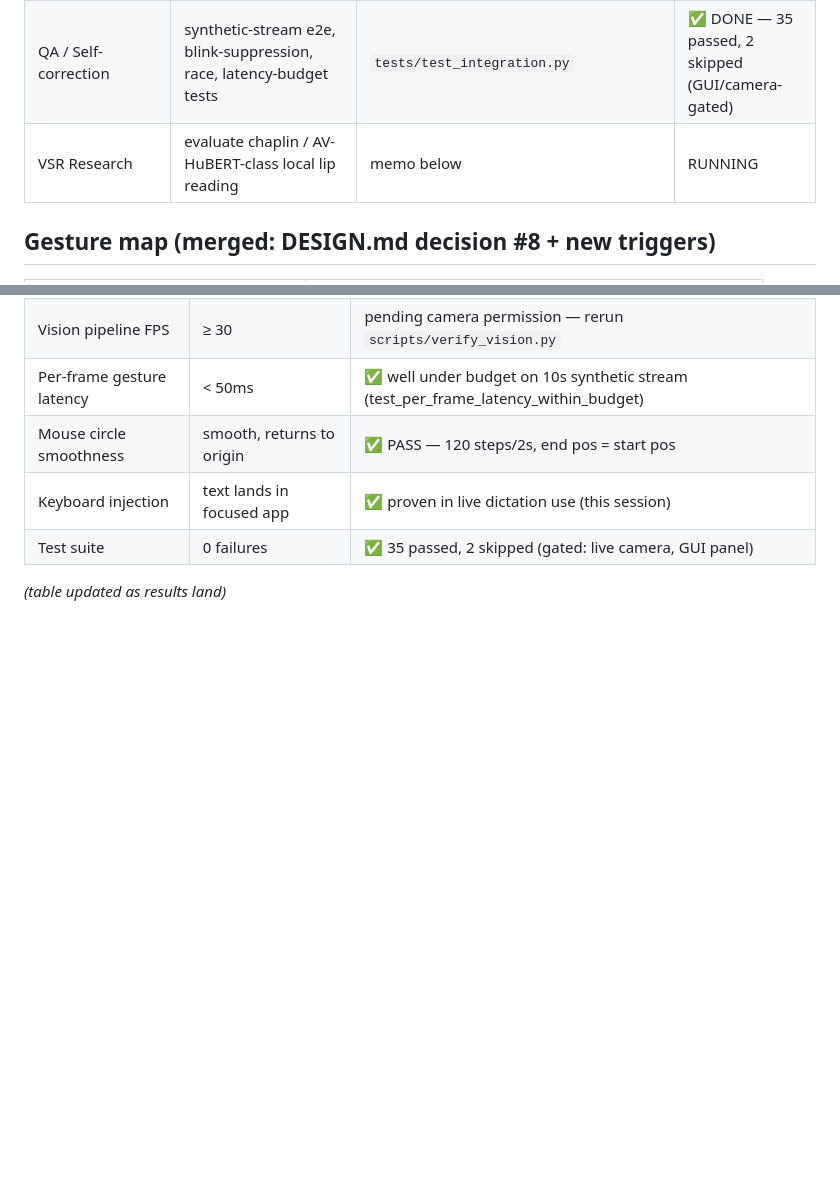
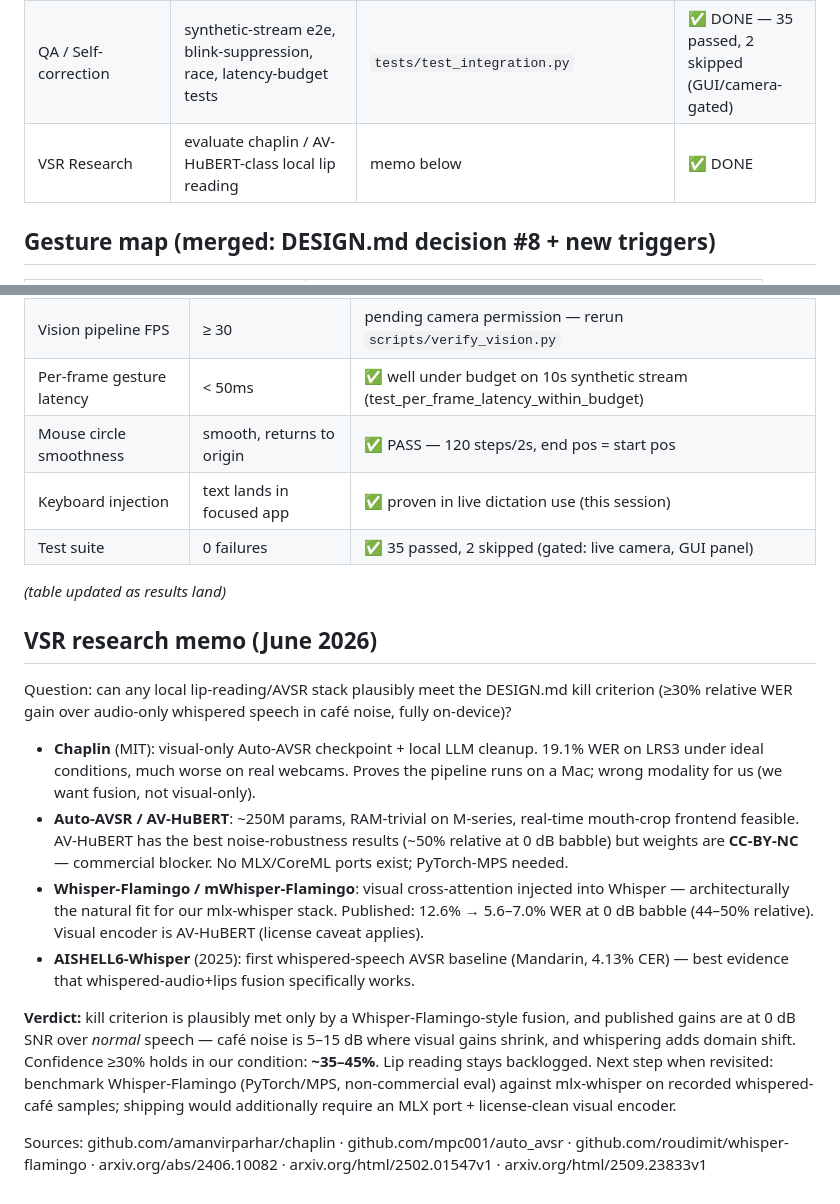
Before and after one commit to aenicay1/whisperquiet, a Markdown page: WHISPERFLOW_AGENT_LOG.md, 2 parts joined by grey strips. Rendered like a GitHub page; blank space fills up the shorter version.

Commit message:
Add VSR research memo: lip reading stays backlogged
Co-Authored-By: Claude Fable 5 <noreply@anthropic.com>

```diff
--- a/WHISPERFLOW_AGENT_LOG.md
+++ b/WHISPERFLOW_AGENT_LOG.md
@@ -22,7 +22,7 @@ the existing package:
 | Visual HUD | AppKit panel: status pills, 117-pt wireframe (mirrored, 30Hz-throttled), metrics, calibration bar | `whisperquiet/vision/hud.py`, `tests/test_hud_smoke.py` (9 tests) | ✅ DONE |
 | Integration | capture → engine → mouse/HUD glue + menu toggle + 1.5s neutral-face calibration | `whisperquiet/vision/controller.py`, `app.py` wiring | ✅ DONE |
 | QA / Self-correction | synthetic-stream e2e, blink-suppression, race, latency-budget tests | `tests/test_integration.py` | ✅ DONE — 35 passed, 2 skipped (GUI/camera-gated) |
-| VSR Research | evaluate chaplin / AV-HuBERT-class local lip reading | memo below | RUNNING |
+| VSR Research | evaluate chaplin / AV-HuBERT-class local lip reading | memo below | ✅ DONE |
 
 ## Gesture map (merged: DESIGN.md decision #8 + new triggers)
 
@@ -46,3 +46,38 @@ the existing package:
 | Test suite | 0 failures | ✅ 35 passed, 2 skipped (gated: live camera, GUI panel) |
 
 *(table updated as results land)*
+
+## VSR research memo (June 2026)
+
+Question: can any local lip-reading/AVSR stack plausibly meet the DESIGN.md
+kill criterion (≥30% relative WER gain over audio-only whispered speech in
+café noise, fully on-device)?
+
+- **Chaplin** (MIT): visual-only Auto-AVSR checkpoint + local LLM cleanup.
+  19.1% WER on LRS3 under ideal conditions, much worse on real webcams.
+  Proves the pipeline runs on a Mac; wrong modality for us (we want fusion,
+  not visual-only).
+- **Auto-AVSR / AV-HuBERT**: ~250M params, RAM-trivial on M-series, real-time
+  mouth-crop frontend feasible. AV-HuBERT has the best noise-robustness
+  results (~50% relative at 0 dB babble) but weights are **CC-BY-NC** —
+  commercial blocker. No MLX/CoreML ports exist; PyTorch-MPS needed.
+- **Whisper-Flamingo / mWhisper-Flamingo**: visual cross-attention injected
+  into Whisper — architecturally the natural fit for our mlx-whisper stack.
+  Published: 12.6% → 5.6–7.0% WER at 0 dB babble (44–50% relative). Visual
+  encoder is AV-HuBERT (license caveat applies).
+- **AISHELL6-Whisper** (2025): first whispered-speech AVSR baseline
+  (Mandarin, 4.13% CER) — best evidence that whispered-audio+lips fusion
+  specifically works.
+
+**Verdict:** kill criterion is plausibly met only by a Whisper-Flamingo-style
+fusion, and published gains are at 0 dB SNR over *normal* speech — café noise
+is 5–15 dB where visual gains shrink, and whispering adds domain shift.
+Confidence ≥30% holds in our condition: **~35–45%**. Lip reading stays
+backlogged. Next step when revisited: benchmark Whisper-Flamingo (PyTorch/MPS,
+non-commercial eval) against mlx-whisper on recorded whispered-café samples;
+shipping would additionally require an MLX port + license-clean visual
+encoder.
+
+Sources: github.com/amanvirparhar/chaplin · github.com/mpc001/auto_avsr ·
+github.com/roudimit/whisper-flamingo · arxiv.org/abs/2406.10082 ·
+arxiv.org/html/2502.01547v1 · arxiv.org/html/2509.23833v1
```
